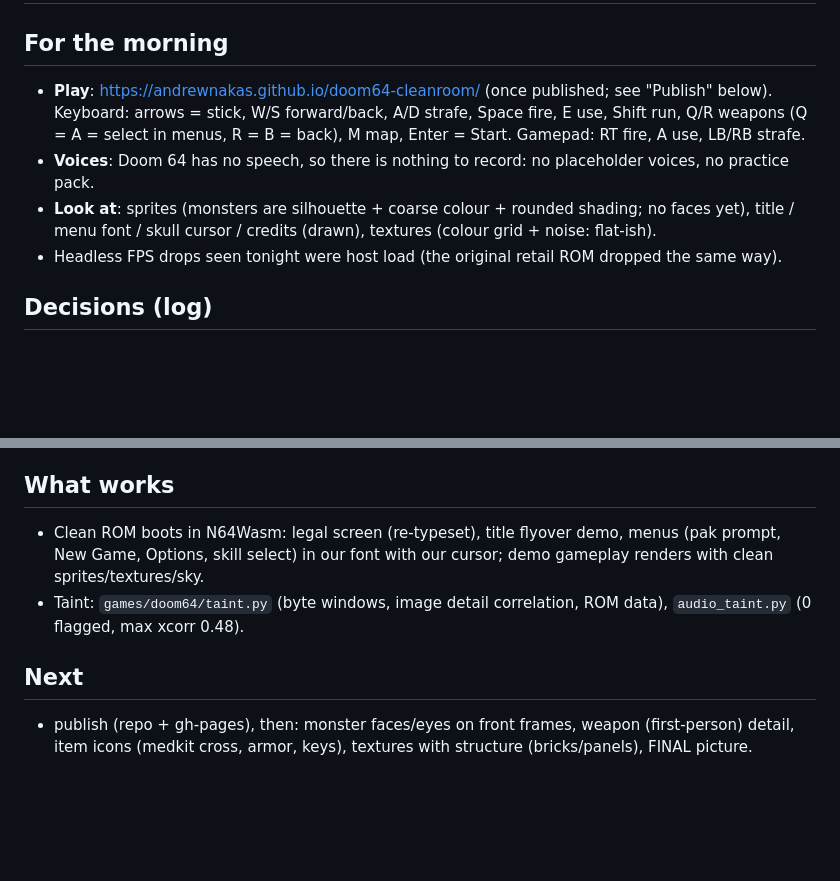
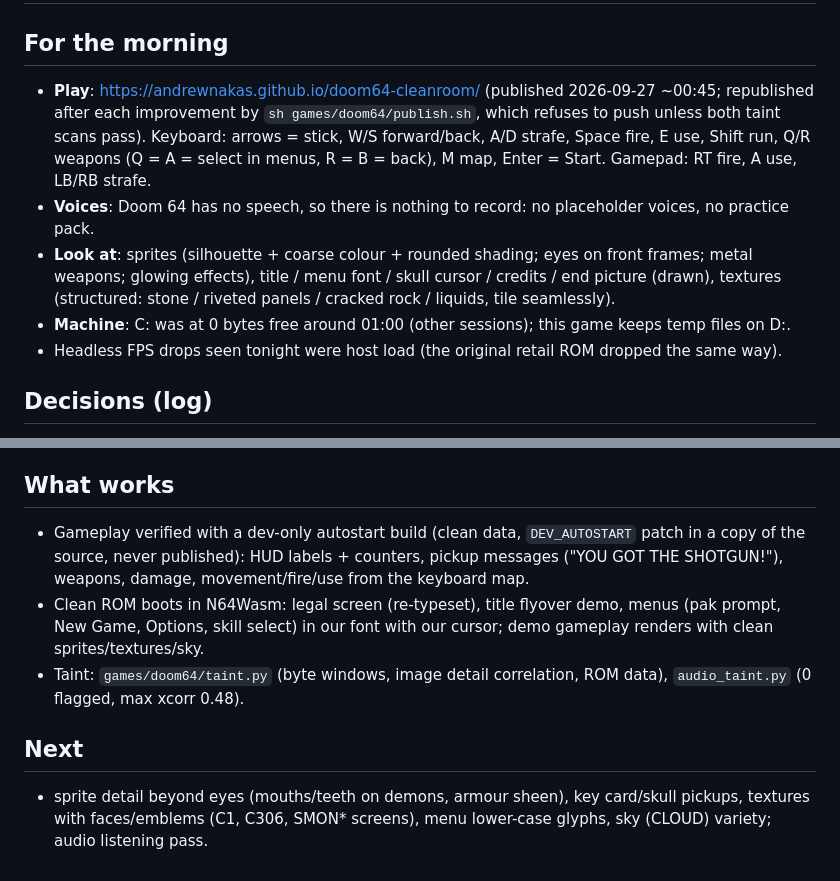
Before and after one commit to andrewnakas/doom64-cleanroom, a Markdown page: STATUS.md, 2 parts joined by grey strips. GitHub-like rendering; blank space fills up the shorter version.

Commit message:
STATUS: published, gameplay verified
Co-Authored-By: Claude Opus 5.5 (1M context) <noreply@anthropic.com>

```diff
--- a/STATUS.md
+++ b/STATUS.md
@@ -1,12 +1,15 @@
 # Doom 64 clean room: status
 
 ## For the morning
-- **Play**: https://andrewnakas.github.io/doom64-cleanroom/ (once published; see "Publish" below).
+- **Play**: https://andrewnakas.github.io/doom64-cleanroom/ (published 2026-09-27 ~00:45; republished after each
+  improvement by `sh games/doom64/publish.sh`, which refuses to push unless both taint scans pass).
   Keyboard: arrows = stick, W/S forward/back, A/D strafe, Space fire, E use, Shift run, Q/R weapons
   (Q = A = select in menus, R = B = back), M map, Enter = Start. Gamepad: RT fire, A use, LB/RB strafe.
 - **Voices**: Doom 64 has no speech, so there is nothing to record: no placeholder voices, no practice pack.
-- **Look at**: sprites (monsters are silhouette + coarse colour + rounded shading; no faces yet),
-  title / menu font / skull cursor / credits (drawn), textures (colour grid + noise: flat-ish).
+- **Look at**: sprites (silhouette + coarse colour + rounded shading; eyes on front frames; metal weapons;
+  glowing effects), title / menu font / skull cursor / credits / end picture (drawn), textures (structured:
+  stone / riveted panels / cracked rock / liquids, tile seamlessly).
+- **Machine**: C: was at 0 bytes free around 01:00 (other sessions); this game keeps temp files on D:.
 - Headless FPS drops seen tonight were host load (the original retail ROM dropped the same way).
 
 ## Decisions (log)
@@ -39,11 +42,14 @@
   own key-mapping storage key (all clean-room sites share the github.io origin).
 
 ## What works
+- Gameplay verified with a dev-only autostart build (clean data, `DEV_AUTOSTART` patch in a copy of the
+  source, never published): HUD labels + counters, pickup messages ("YOU GOT THE SHOTGUN!"), weapons,
+  damage, movement/fire/use from the keyboard map.
 - Clean ROM boots in N64Wasm: legal screen (re-typeset), title flyover demo, menus (pak prompt, New Game,
   Options, skill select) in our font with our cursor; demo gameplay renders with clean sprites/textures/sky.
 - Taint: `games/doom64/taint.py` (byte windows, image detail correlation, ROM data), `audio_taint.py`
   (0 flagged, max xcorr 0.48).
 
 ## Next
-- publish (repo + gh-pages), then: monster faces/eyes on front frames, weapon (first-person) detail,
-  item icons (medkit cross, armor, keys), textures with structure (bricks/panels), FINAL picture.
+- sprite detail beyond eyes (mouths/teeth on demons, armour sheen), key card/skull pickups, textures with
+  faces/emblems (C1, C306, SMON* screens), menu lower-case glyphs, sky (CLOUD) variety; audio listening pass.
```
